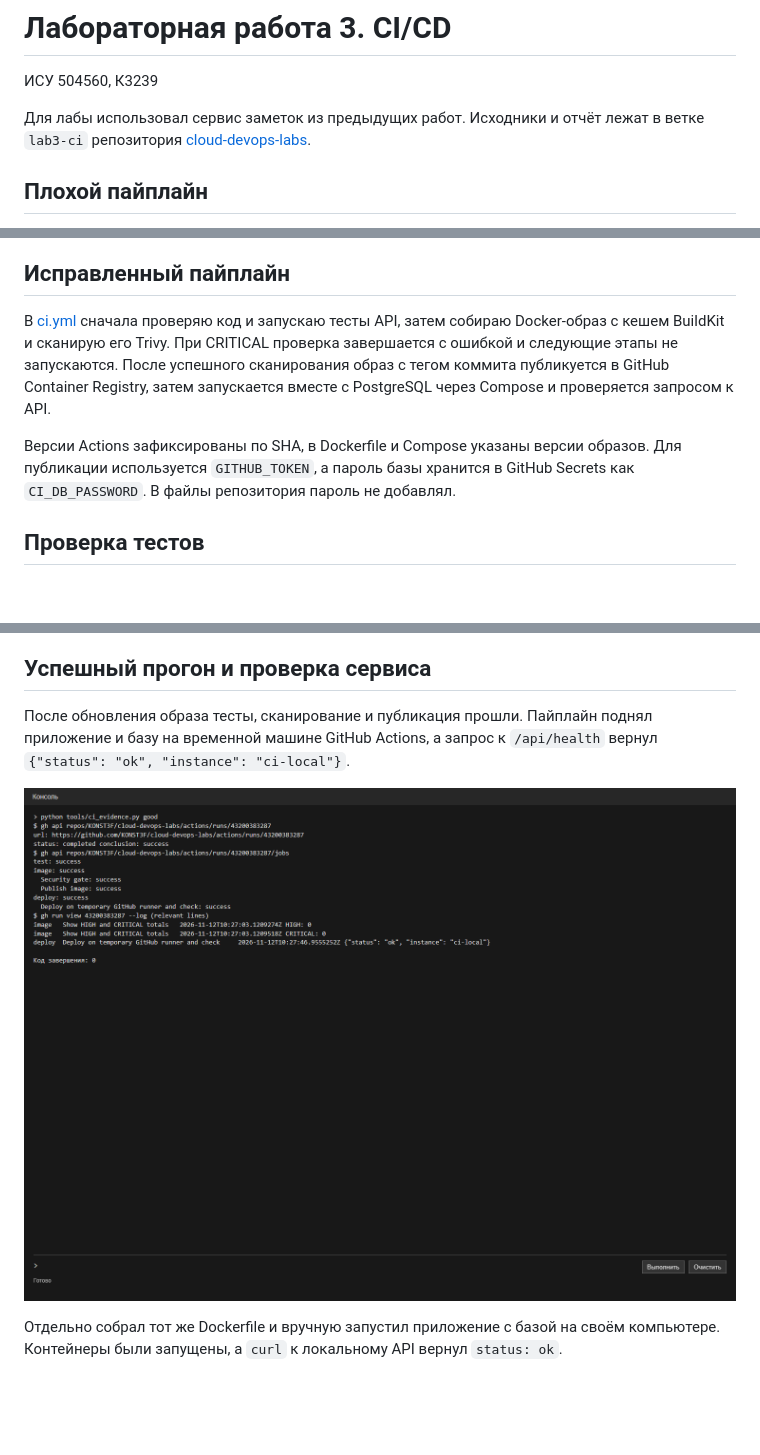
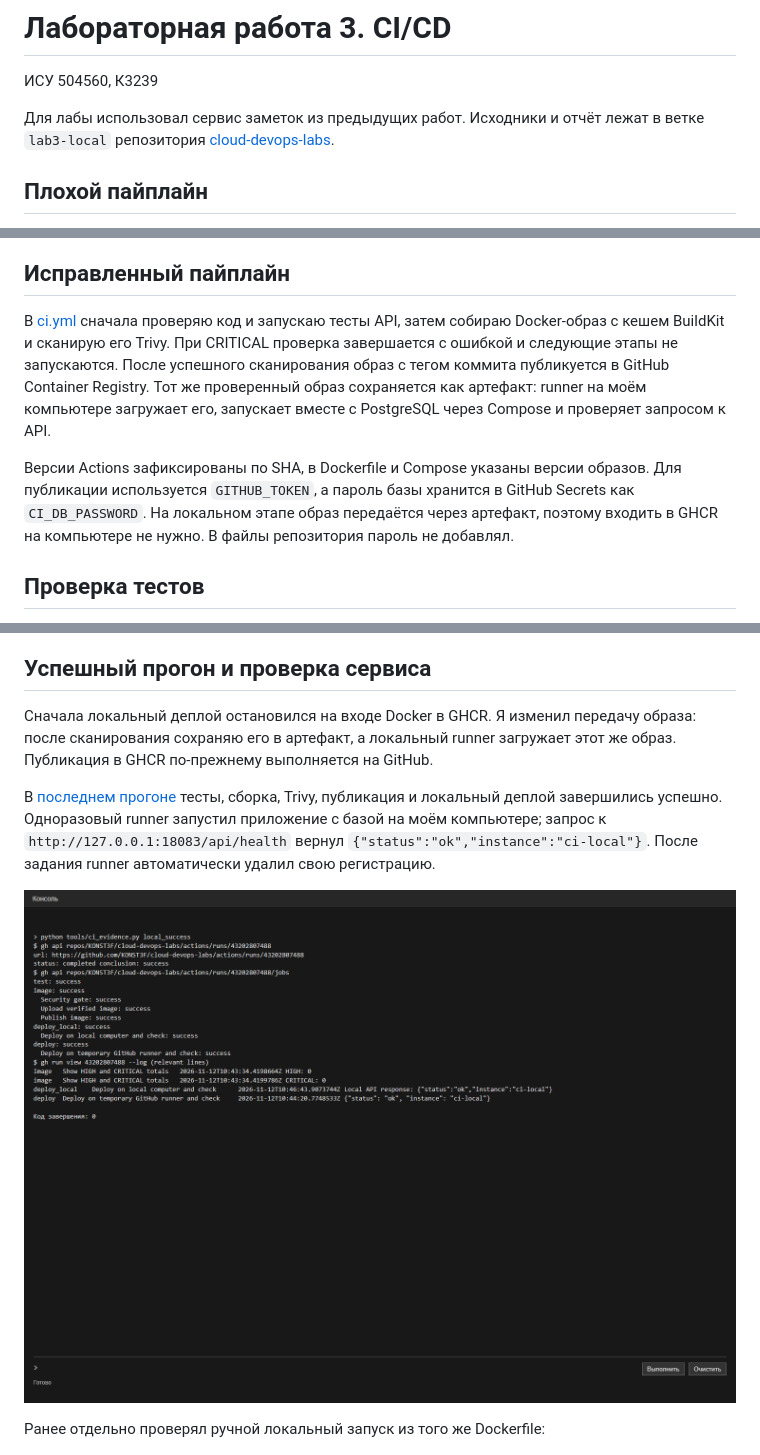
Before and after one commit to KONST3F/cloud-devops-labs, a Markdown page: Лабораторная_3.md, 3 parts joined by grey strips. Drawn GitHub-style; pictures changed too: screenshots/ci-local-success.png (added); blank space fills up the shorter version.

Commit message:
Document successful local deployment [skip ci]

```diff
--- a/Лабораторная_3.md
+++ b/Лабораторная_3.md
@@ -2,7 +2,7 @@
 
 ИСУ 504560, К3239
 
-Для лабы использовал сервис заметок из предыдущих работ. Исходники и отчёт лежат в ветке `lab3-ci` репозитория [cloud-devops-labs](https://github.com/KONST3F/cloud-devops-labs/tree/lab3-ci).
+Для лабы использовал сервис заметок из предыдущих работ. Исходники и отчёт лежат в ветке `lab3-local` репозитория [cloud-devops-labs](https://github.com/KONST3F/cloud-devops-labs/tree/lab3-local).
 
 ## Плохой пайплайн
 
@@ -14,9 +14,9 @@
 
 ## Исправленный пайплайн
 
-В [ci.yml](.github/workflows/ci.yml) сначала проверяю код и запускаю тесты API, затем собираю Docker-образ с кешем BuildKit и сканирую его Trivy. При CRITICAL проверка завершается с ошибкой и следующие этапы не запускаются. После успешного сканирования образ с тегом коммита публикуется в GitHub Container Registry, затем запускается вместе с PostgreSQL через Compose и проверяется запросом к API.
+В [ci.yml](.github/workflows/ci.yml) сначала проверяю код и запускаю тесты API, затем собираю Docker-образ с кешем BuildKit и сканирую его Trivy. При CRITICAL проверка завершается с ошибкой и следующие этапы не запускаются. После успешного сканирования образ с тегом коммита публикуется в GitHub Container Registry. Тот же проверенный образ сохраняется как артефакт: runner на моём компьютере загружает его, запускает вместе с PostgreSQL через Compose и проверяет запросом к API.
 
-Версии Actions зафиксированы по SHA, в Dockerfile и Compose указаны версии образов. Для публикации используется `GITHUB_TOKEN`, а пароль базы хранится в GitHub Secrets как `CI_DB_PASSWORD`. В файлы репозитория пароль не добавлял.
+Версии Actions зафиксированы по SHA, в Dockerfile и Compose указаны версии образов. Для публикации используется `GITHUB_TOKEN`, а пароль базы хранится в GitHub Secrets как `CI_DB_PASSWORD`. На локальном этапе образ передаётся через артефакт, поэтому входить в GHCR на компьютере не нужно. В файлы репозитория пароль не добавлял.
 
 ## Проверка тестов
 
@@ -39,10 +39,12 @@
 
 ## Успешный прогон и проверка сервиса
 
-После обновления образа тесты, сканирование и публикация прошли. Пайплайн поднял приложение и базу на временной машине GitHub Actions, а запрос к `/api/health` вернул `{"status": "ok", "instance": "ci-local"}`.
+Сначала локальный деплой остановился на входе Docker в GHCR. Я изменил передачу образа: после сканирования сохраняю его в артефакт, а локальный runner загружает этот же образ. Публикация в GHCR по-прежнему выполняется на GitHub.
 
-![Успешный прогон](screenshots/ci-good.png)
+В [последнем прогоне](https://github.com/KONST3F/cloud-devops-labs/actions/runs/43202807488) тесты, сборка, Trivy, публикация и локальный деплой завершились успешно. Одноразовый runner запустил приложение с базой на моём компьютере; запрос к `http://127.0.0.1:18083/api/health` вернул `{"status":"ok","instance":"ci-local"}`. После задания runner автоматически удалил свою регистрацию.
 
-Отдельно собрал тот же Dockerfile и вручную запустил приложение с базой на своём компьютере. Контейнеры были запущены, а `curl` к локальному API вернул `status: ok`.
+![Успешный прогон и ответ локального сервиса](screenshots/ci-local-success.png)
+
+Ранее отдельно проверял ручной локальный запуск из того же Dockerfile:
 
 ![Ручная локальная проверка](screenshots/ci-local.png)
```
Also changed, not shown: other parts of Лабораторная_3.md (+0 -5 lines), README.md (+1 -1 lines), 2 other files.
